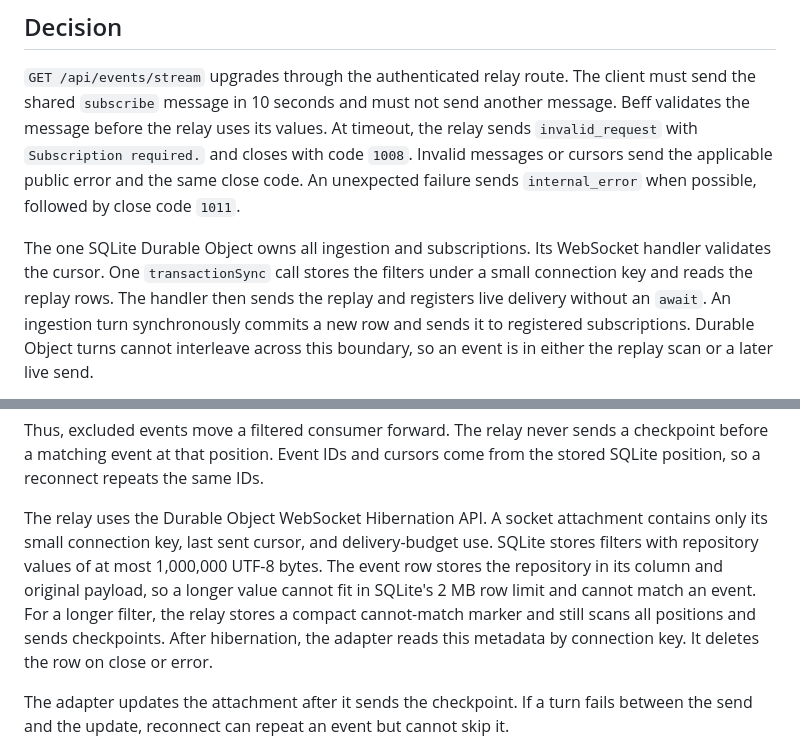
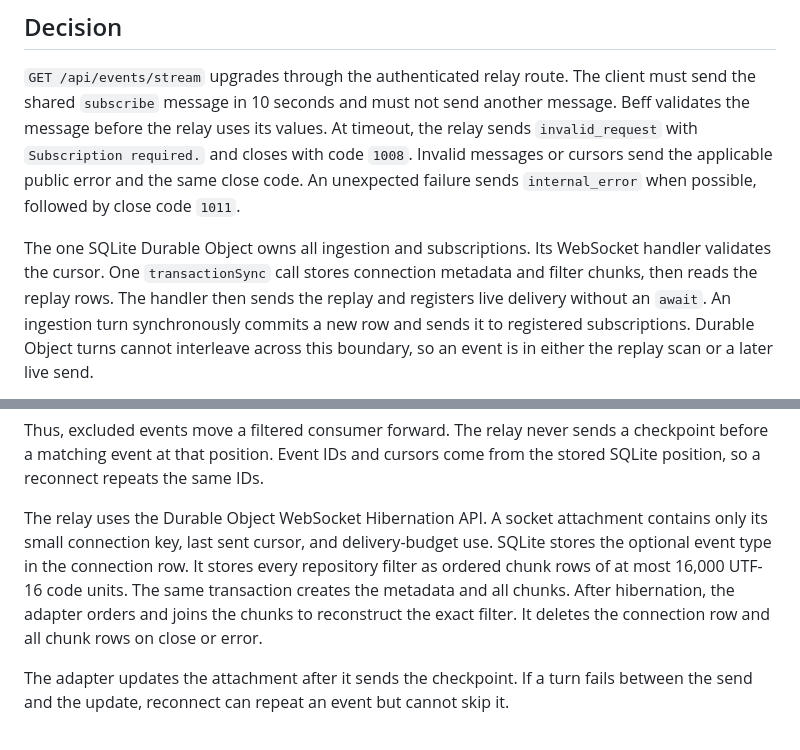
Before and after one commit to lucasavila00/github-webhook-relay, a Markdown page: docs/adr/gap-free-event-stream.md, 2 parts joined by grey strips. GitHub-like rendering.

Commit message:
Store repository filters in bounded chunks

```diff
--- a/docs/adr/gap-free-event-stream.md
+++ b/docs/adr/gap-free-event-stream.md
@@ -19,8 +19,8 @@ error and the same close code. An unexpected failure sends `internal_error`
 when possible, followed by close code `1011`.
 
 The one SQLite Durable Object owns all ingestion and subscriptions. Its
-WebSocket handler validates the cursor. One `transactionSync` call stores the
-filters under a small connection key and reads the replay rows. The handler
+WebSocket handler validates the cursor. One `transactionSync` call stores
+connection metadata and filter chunks, then reads the replay rows. The handler
 then sends the replay and registers live delivery without an `await`.
 An ingestion turn synchronously commits a new row and sends it to registered
 subscriptions. Durable Object turns cannot interleave across this boundary, so
@@ -39,12 +39,11 @@ come from the stored SQLite position, so a reconnect repeats the same IDs.
 
 The relay uses the Durable Object WebSocket Hibernation API. A socket attachment
 contains only its small connection key, last sent cursor, and delivery-budget
-use. SQLite stores filters with repository values of at most 1,000,000 UTF-8
-bytes. The event row stores the repository in its column and original payload,
-so a longer value cannot fit in SQLite's 2 MB row limit and cannot match an
-event. For a longer filter, the relay stores a compact cannot-match marker and
-still scans all positions and sends checkpoints. After hibernation, the adapter
-reads this metadata by connection key. It deletes the row on close or error.
+use. SQLite stores the optional event type in the connection row. It stores
+every repository filter as ordered chunk rows of at most 16,000 UTF-16 code
+units. The same transaction creates the metadata and all chunks. After
+hibernation, the adapter orders and joins the chunks to reconstruct the exact
+filter. It deletes the connection row and all chunk rows on close or error.
 
 The adapter updates the attachment after it sends the checkpoint. If a turn
 fails between the send and the update, reconnect can repeat an event but cannot
```
